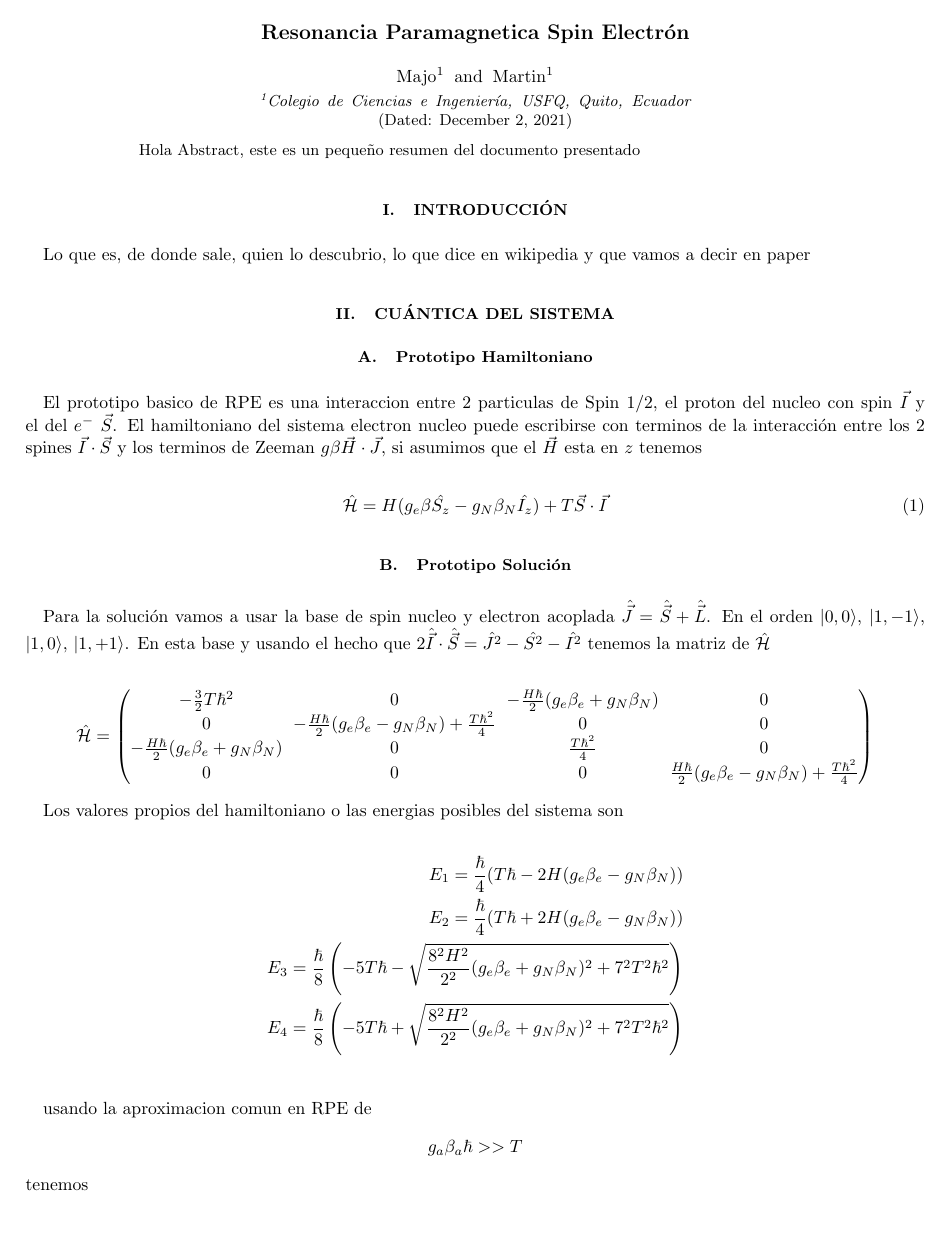
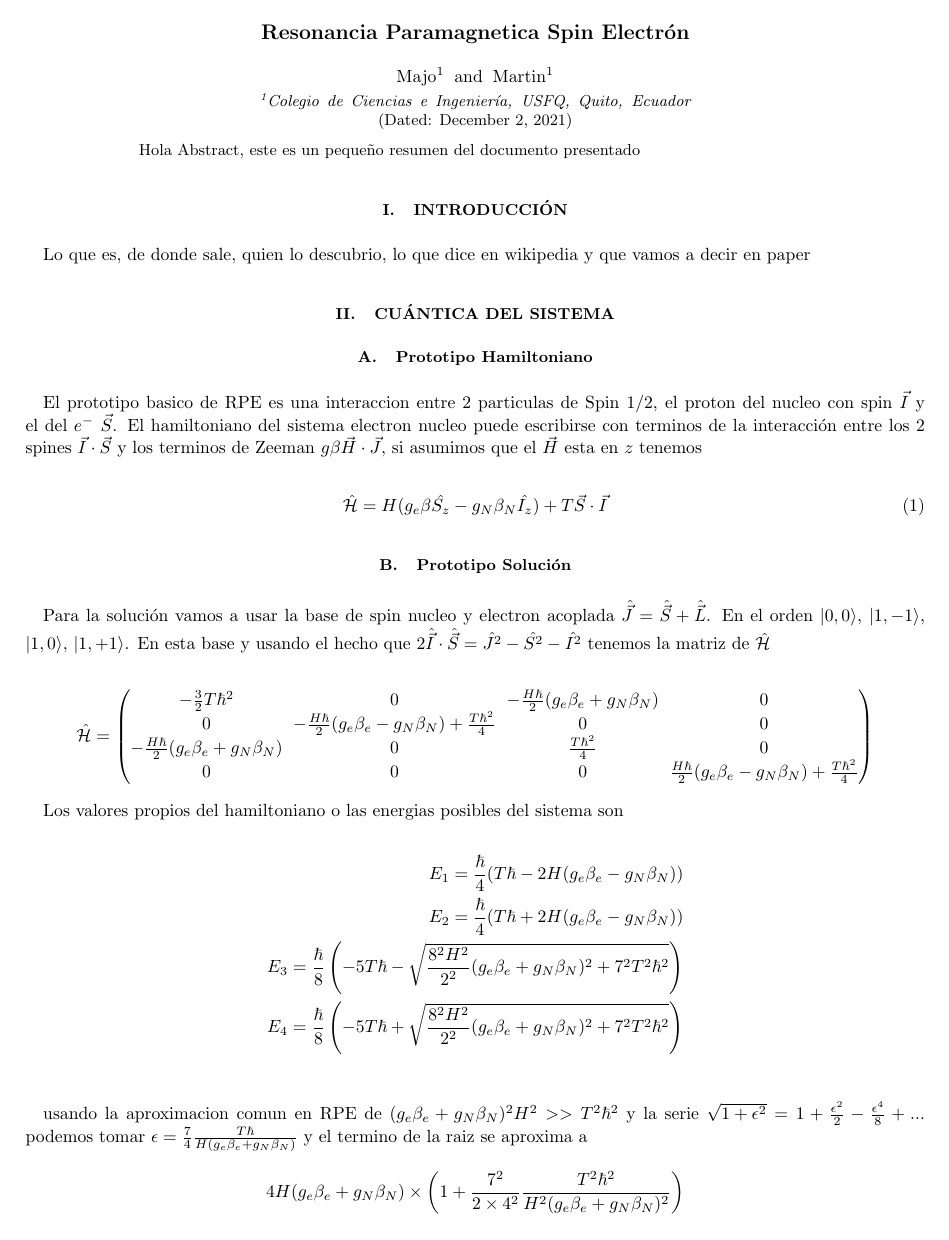
Before and after one commit to martinvallejo01/EPR, a LaTeX paper (main.tex): page 1 of 2. Compiled offline with pdfLaTeX.

Commit message:
Aproximacion de energias

```diff
--- a/main.tex
+++ b/main.tex
@@ -78,15 +78,16 @@ Los valores propios del hamiltoniano o las energias posibles del sistema son
     \end{align*}
 %\end{equation}
 
-usando la aproximacion comun en RPE de $$ g_a \beta_a \hbar >> T  $$
-tenemos
+usando la aproximacion comun en RPE de $ (g_e \beta_e + g_N \beta_N)^2 H^2 >> T^2 \hbar^2  $ y la serie $ \sqrt{1 + \epsilon^2} = 1+\frac{\epsilon^2}{2}-\frac{\epsilon^4}{8} + ... $ podemos tomar $ \epsilon = \frac{7}{4}\frac{T \hbar}{H(g_e \beta_e + g_N \beta_N)} $ y el termino de la raiz se aproxima a
+$$ 4 H (g_e \beta_e + g_N \beta_N) \times \left(1 + \frac{7^2}{2 \times 4^2} \frac{T^2 \hbar^2}{H^2(g_e \beta_e + g_N \beta_N)^2} \right) $$
+con el error dependiendo de $\epsilon^4$
 
 %\begin{equation}
     \begin{align*}
         E_1 = \frac{\hbar}{4}(T \hbar - 2 H (g_e \beta_e - g_N \beta_N)) \\
         E_2 = \frac{\hbar}{4}(T \hbar + 2 H (g_e \beta_e - g_N \beta_N)) \\
-        E_3 = \frac{\hbar}{8}\left(-5 T \hbar - 4 H (g_e \beta_e + g_N \beta_N)\right) \\
-        E_4 = \frac{\hbar}{8}\left(-5 T \hbar + {4 H} (g_e \beta_e + g_N \beta_N)\right) \\
+        E_3 \approx -\frac{5}{8} T \hbar^2 - \frac{H \hbar}{2} (g_e \beta_e + g_N \beta_N) - \frac{7^2}{8^2} \frac{T^2 \hbar^2}{H(g_e \beta_e + g_N \beta_N)}\\
+        E_4 \approx -\frac{5}{8} T \hbar^2 + \frac{H \hbar}{2} (g_e \beta_e + g_N \beta_N) + \frac{7^2}{8^2} \frac{T^2 \hbar^2}{H(g_e \beta_e + g_N \beta_N)} \\
     \end{align*}
 %\end{equation}
 
```
Also changed, not shown: main.pdf, 4 other files.
